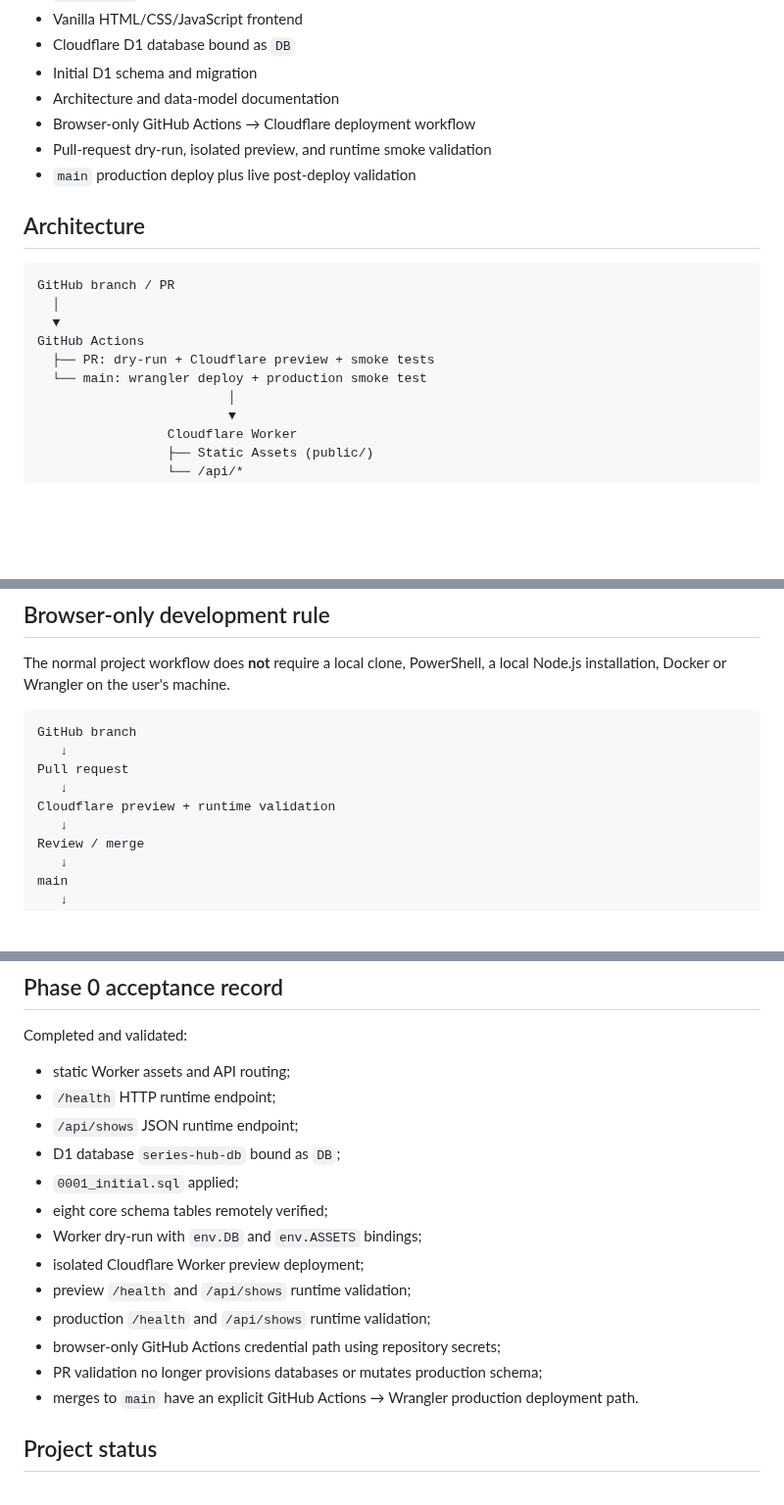
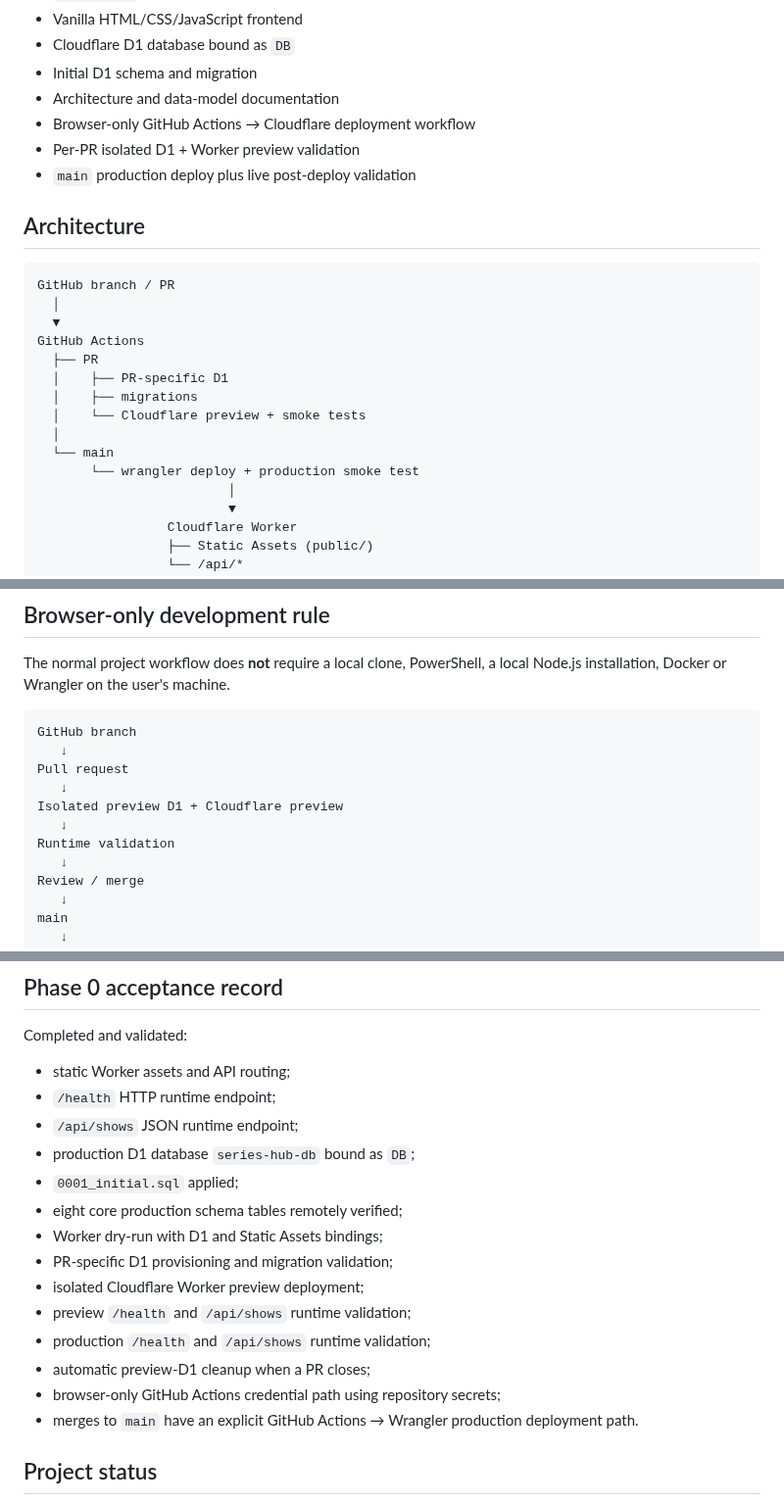
Before and after one commit to MaxYu725/Series-Hub, a Markdown page: README.md, 3 parts joined by grey strips. Shown at 98% size. Drawn GitHub-style; blank space fills up the shorter version.

Commit message:
docs: record isolated PR database architecture

```diff
--- a/README.md
+++ b/README.md
@@ -28,7 +28,7 @@ Phase 0 contains no TMDB, TVmaze or official-network ingestion. It establishes t
 - Initial D1 schema and migration
 - Architecture and data-model documentation
 - Browser-only GitHub Actions → Cloudflare deployment workflow
-- Pull-request dry-run, isolated preview, and runtime smoke validation
+- Per-PR isolated D1 + Worker preview validation
 - `main` production deploy plus live post-deploy validation
 
 ## Architecture
@@ -38,8 +38,13 @@ GitHub branch / PR
   │
   ▼
 GitHub Actions
-  ├── PR: dry-run + Cloudflare preview + smoke tests
-  └── main: wrangler deploy + production smoke test
+  ├── PR
+  │    ├── PR-specific D1
+  │    ├── migrations
+  │    └── Cloudflare preview + smoke tests
+  │
+  └── main
+       └── wrangler deploy + production smoke test
                          │
                          ▼
                  Cloudflare Worker
@@ -60,7 +65,9 @@ GitHub branch
    ↓
 Pull request
    ↓
-Cloudflare preview + runtime validation
+Isolated preview D1 + Cloudflare preview
+   ↓
+Runtime validation
    ↓
 Review / merge
    ↓
@@ -142,15 +150,16 @@ Completed and validated:
 - static Worker assets and API routing;
 - `/health` HTTP runtime endpoint;
 - `/api/shows` JSON runtime endpoint;
-- D1 database `series-hub-db` bound as `DB`;
+- production D1 database `series-hub-db` bound as `DB`;
 - `0001_initial.sql` applied;
-- eight core schema tables remotely verified;
-- Worker dry-run with `env.DB` and `env.ASSETS` bindings;
+- eight core production schema tables remotely verified;
+- Worker dry-run with D1 and Static Assets bindings;
+- PR-specific D1 provisioning and migration validation;
 - isolated Cloudflare Worker preview deployment;
 - preview `/health` and `/api/shows` runtime validation;
 - production `/health` and `/api/shows` runtime validation;
+- automatic preview-D1 cleanup when a PR closes;
 - browser-only GitHub Actions credential path using repository secrets;
-- PR validation no longer provisions databases or mutates production schema;
 - merges to `main` have an explicit GitHub Actions → Wrangler production deployment path.
 
 ## Project status
```
Also changed, not shown: other parts of README.md (+2 -1 lines).
